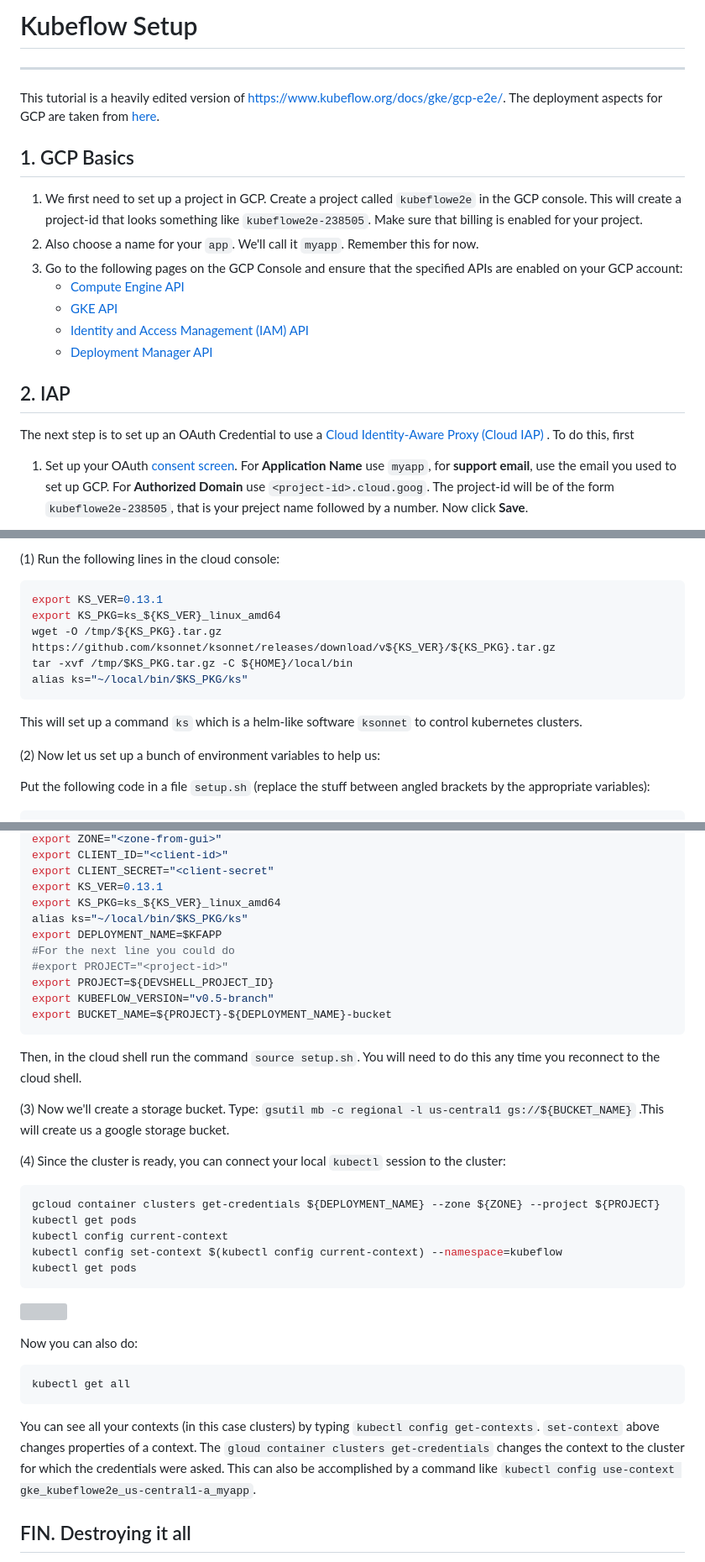
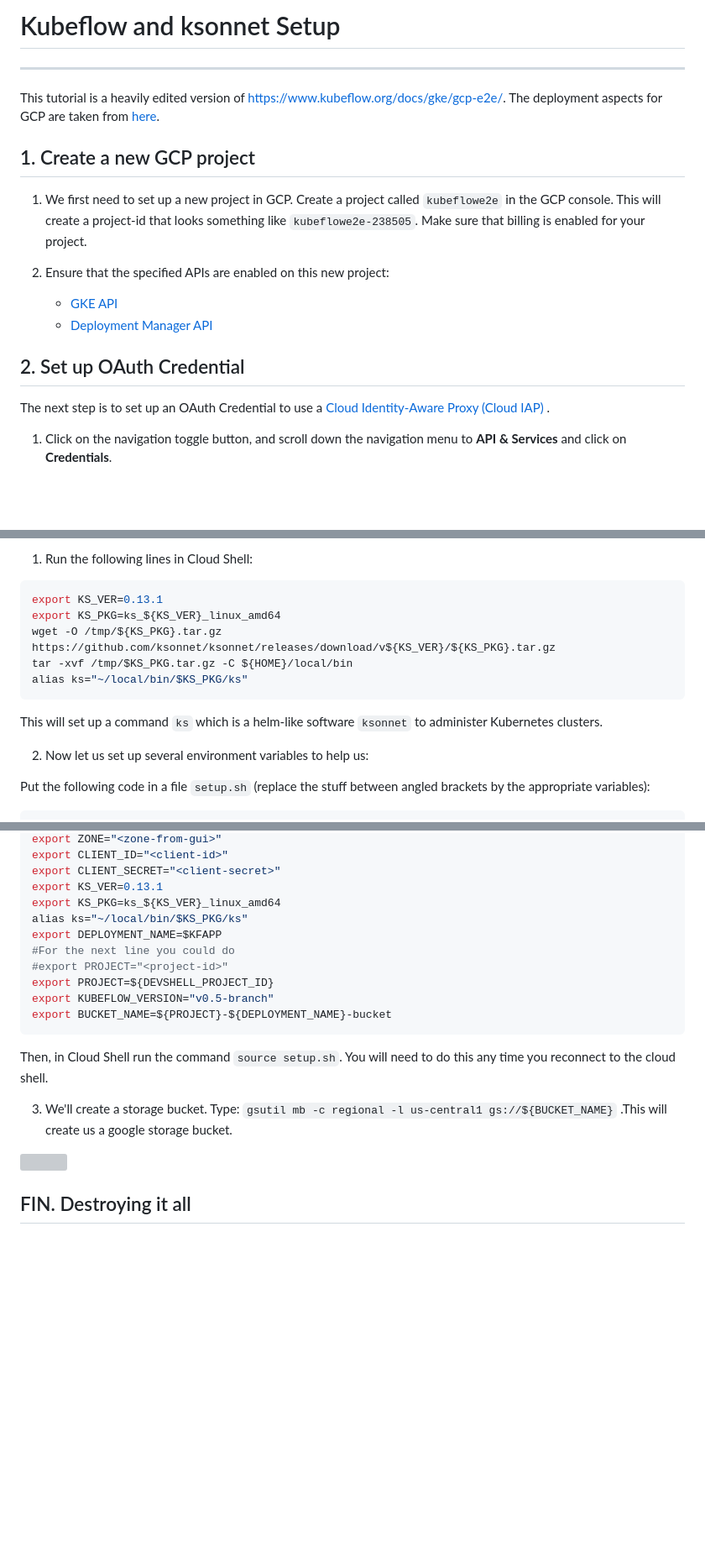
Before and after one commit to rahuldave/ODSCe19-epp, a Markdown page: KubeFlowSetup.md, 3 parts joined by grey strips. Shown: that part at 84% size. Rendered like a GitHub page; blank space fills up the shorter version; grey boxes are pictures that could not be loaded.

````diff
--- a/KubeFlowSetup.md
+++ b/KubeFlowSetup.md
@@ -1,22 +1,20 @@
-# Kubeflow Setup
+# Kubeflow and ksonnet Setup
 
 ---
 
 This tutorial is a heavily edited version of <https://www.kubeflow.org/docs/gke/gcp-e2e/>. The deployment aspects for GCP are taken from [here](https://www.kubeflow.org/docs/gke/deploy/).
 
-## 1. GCP Basics
+## 1. Create a new GCP project
 
-1. We first need to set up a project in GCP. Create a project called `kubeflowe2e` in the GCP console. This will create a project-id that looks something like `kubeflowe2e-238505`. Make sure that billing is enabled for your project.
-2. Also choose a name for your `app`. We'll call it `myapp`. Remember this for now.
-3. Go to the following pages on the GCP Console and ensure that the specified APIs are enabled on your GCP account:
-   - [Compute Engine API](https://console.cloud.google.com/apis/library/compute.googleapis.com)
+1. We first need to set up a new project in GCP. Create a project called `kubeflowe2e` in the GCP console. This will create a project-id that looks something like `kubeflowe2e-238505`. Make sure that billing is enabled for your project.
+
+2. Ensure that the specified APIs are enabled on this new project:
    - [GKE API](https://console.cloud.google.com/apis/library/container.googleapis.com)
-   - [Identity and Access Management (IAM) API](https://console.cloud.google.com/apis/library/iam.googleapis.com)
    - [Deployment Manager API](https://console.cloud.google.com/apis/library/deploymentmanager.googleapis.com)
 
-## 2. IAP
+## 2. Set up OAuth Credential
 
-The next step is to set up an OAuth Credential to use a [Cloud Identity-Aware Proxy (Cloud IAP)](https://cloud.google.com/iap/docs/) . To do this, first
+The next step is to set up an OAuth Credential to use a [Cloud Identity-Aware Proxy (Cloud IAP)](https://cloud.google.com/iap/docs/) .
 
-1. Set up your OAuth [consent screen](https://console.cloud.google.com/apis/credentials/consent). For **Application Name** use `myapp`, for **support email**, use the email you used to set up GCP. For **Authorized Domain** use `<project-id>.cloud.goog`. The project-id will be of the form `kubeflowe2e-238505`, that is your preject name followed by a number. Now click **Save**.
+1. Click on the navigation toggle button, and scroll down the navigation menu to **API & Services** and click on **Credentials**.
 
@@ -90,5 +84,5 @@ ksonnet is a framework for writing, sharing, and deploying Kubernetes applicatio
 
-(1) Run the following lines in the cloud console:
+1. Run the following lines in Cloud Shell:
 
 ```bash
 export KS_VER=0.13.1
@@ -98,9 +92,9 @@ tar -xvf /tmp/$KS_PKG.tar.gz -C ${HOME}/local/bin
 alias ks="~/local/bin/$KS_PKG/ks"
 ```
 
-This will set up a command `ks` which is a helm-like software `ksonnet` to control kubernetes clusters.
+This will set up a command `ks` which is a helm-like software `ksonnet` to administer Kubernetes clusters.
 
-(2) Now let us set up a bunch of environment variables to help us:
+2. Now let us set up several environment variables to help us:
 
 Put the following code in a file `setup.sh` (replace the stuff between angled brackets by the appropriate variables):
 
@@ -109,6 +103,6 @@ export KFAPP="<app>"
 export ZONE="<zone-from-gui>"
 export CLIENT_ID="<client-id>"
-export CLIENT_SECRET="<client-secret"
+export CLIENT_SECRET="<client-secret>"
 export KS_VER=0.13.1
 export KS_PKG=ks_${KS_VER}_linux_amd64
 alias ks="~/local/bin/$KS_PKG/ks"
@@ -120,29 +114,11 @@ export KUBEFLOW_VERSION="v0.5-branch"
 export BUCKET_NAME=${PROJECT}-${DEPLOYMENT_NAME}-bucket
 ```
 
-Then, in the cloud shell run the command `source setup.sh`. You will need to do this any time you reconnect to the cloud shell.
+Then, in Cloud Shell run the command `source setup.sh`. You will need to do this any time you reconnect to the cloud shell.
 
-(3) Now we'll create a storage bucket. Type: `gsutil mb -c regional -l us-central1 gs://${BUCKET_NAME}` .This will create us a google storage bucket.
-
-(4) Since the cluster is ready, you can connect your local `kubectl` session to the cluster:
-
-```bash
-gcloud container clusters get-credentials ${DEPLOYMENT_NAME} --zone ${ZONE} --project ${PROJECT}
-kubectl get pods
-kubectl config current-context
-kubectl config set-context $(kubectl config current-context) --namespace=kubeflow
-kubectl get pods
-```
+3. We'll create a storage bucket. Type: `gsutil mb -c regional -l us-central1 gs://${BUCKET_NAME}` .This will create us a google storage bucket.
 
 ![](images/kubectlkfns.png)
-
-Now you can also do:
-
-```
-kubectl get all
-```
-
-You can see all your contexts (in this case clusters) by typing `kubectl config get-contexts`. `set-context` above changes properties of a context. The `gloud container clusters get-credentials` changes the context to the cluster for which the credentials were asked. This can also be accomplished by a command like `kubectl config use-context gke_kubeflowe2e_us-central1-a_myapp`.
 
 ## FIN. Destroying it all
 
````
Also changed, not shown: other parts of KubeFlowSetup.md (+25 -29 lines), images/credentials-menu.png (added), images/oauth-client-id.png (added), images/oauth-menu.png (added).
